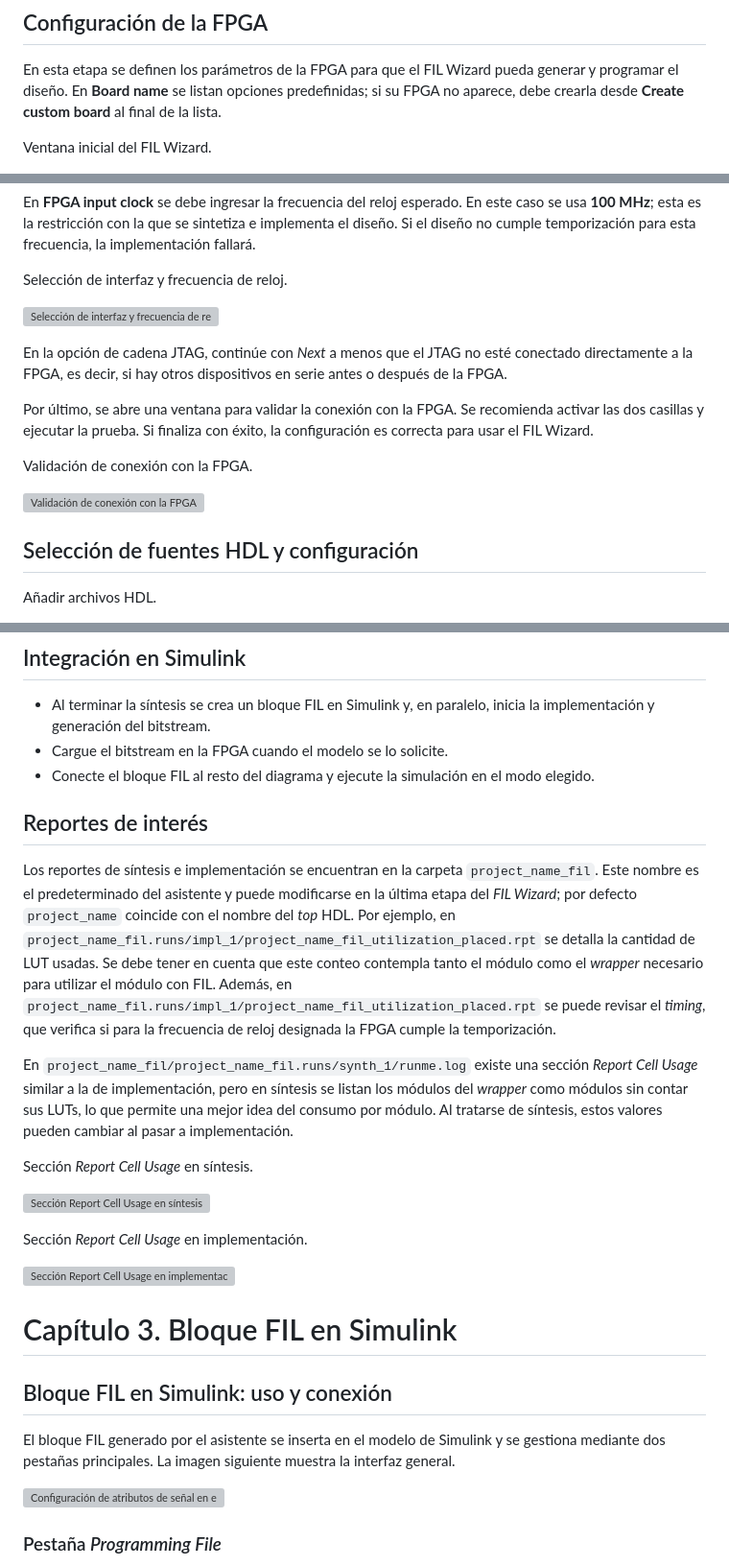
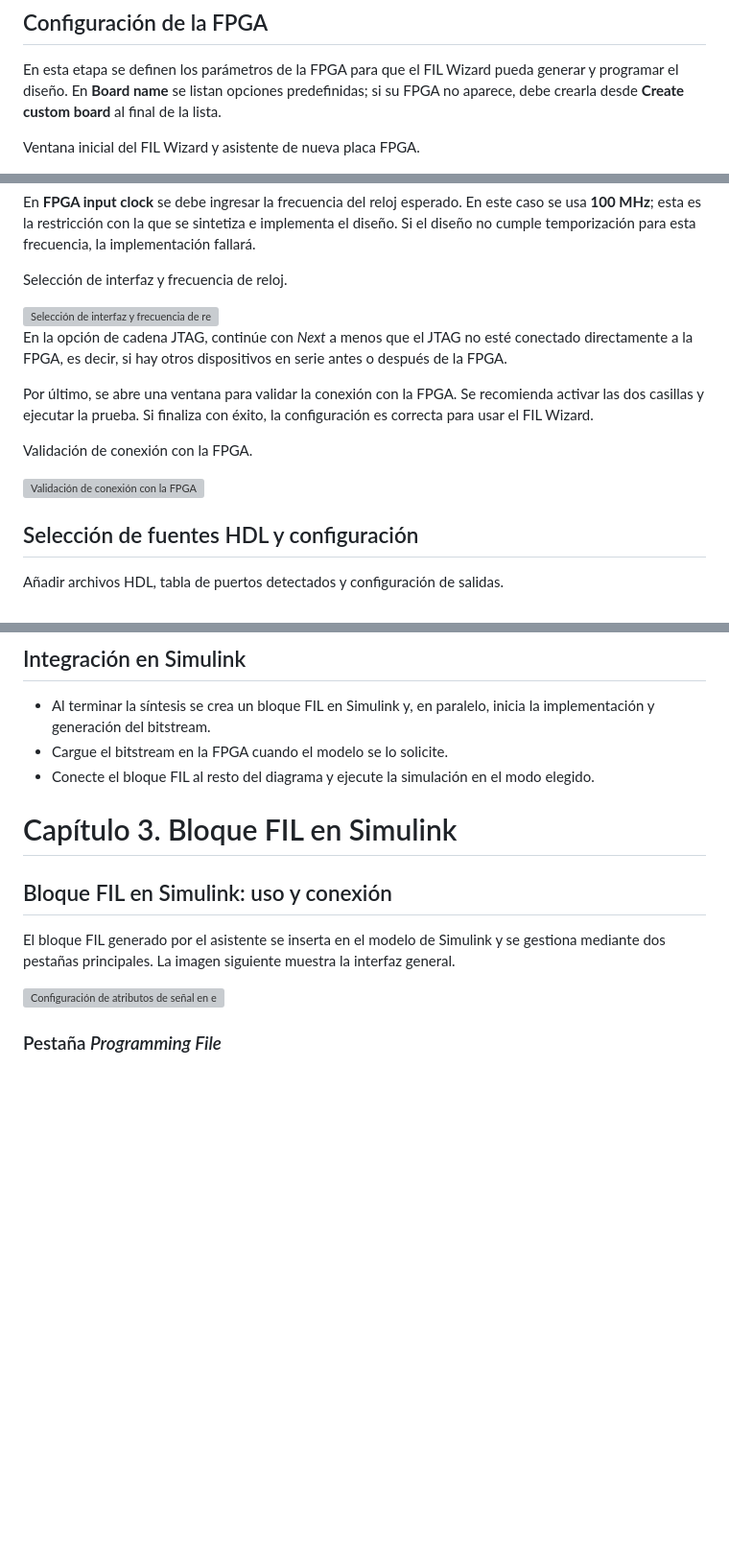
Before and after one commit to llillo2/memoria_fpga_design_matlab, a Markdown page: HDL_Verifier/FIL/README.md, 3 parts joined by grey strips. Shown at 96% size. GitHub-like rendering; blank space fills up the shorter version; grey boxes are pictures that could not be loaded.

```diff
--- a/HDL_Verifier/FIL/README.md
+++ b/HDL_Verifier/FIL/README.md
@@ -72,5 +72,5 @@ generar y programar el diseño. En **Board name** se listan opciones predefinida
 si su FPGA no aparece, debe crearla desde **Create custom board** al final de la
 lista.
 
-Ventana inicial del FIL Wizard.
+Ventana inicial del FIL Wizard y asistente de nueva placa FPGA.
 
@@ -108,5 +109,5 @@ Validación de conexión con la FPGA.
 
 ## Selección de fuentes HDL y configuración
 
-Añadir archivos HDL.
+Añadir archivos HDL, tabla de puertos detectados y configuración de salidas.
 
@@ -160,33 +159,6 @@ Generación del bloque FIL desde el asistente.
 - Conecte el bloque FIL al resto del diagrama y ejecute la simulación en el modo
   elegido.
 
-## Reportes de interés
-
-Los reportes de síntesis e implementación se encuentran en la carpeta
-`project_name_fil`. Este nombre es el predeterminado del asistente y puede
-modificarse en la última etapa del *FIL Wizard*; por defecto `project_name`
-coincide con el nombre del *top* HDL. Por ejemplo, en
-`project_name_fil.runs/impl_1/project_name_fil_utilization_placed.rpt` se
-detalla la cantidad de LUT usadas. Se debe tener en cuenta que este conteo
-contempla tanto el módulo como el *wrapper* necesario para utilizar el módulo
-con FIL. Además, en
-`project_name_fil.runs/impl_1/project_name_fil_utilization_placed.rpt` se puede
-revisar el *timing*, que verifica si para la frecuencia de reloj designada la
-FPGA cumple la temporización.
-
-En `project_name_fil/project_name_fil.runs/synth_1/runme.log` existe una sección
-*Report Cell Usage* similar a la de implementación, pero en síntesis se listan
-los módulos del *wrapper* como módulos sin contar sus LUTs, lo que permite una
-mejor idea del consumo por módulo. Al tratarse de síntesis, estos valores pueden
-cambiar al pasar a implementación.
-
-Sección *Report Cell Usage* en síntesis.
-
-![Sección Report Cell Usage en síntesis](images/report_cell_usage_synth.png)
-
-Sección *Report Cell Usage* en implementación.
-
-![Sección Report Cell Usage en implementación](images/report_cell_usage_impl.png)
 
 # Capítulo 3. Bloque FIL en Simulink
 
```
Also changed, not shown: other parts of HDL_Verifier/FIL/README.md (+25 -23 lines).
